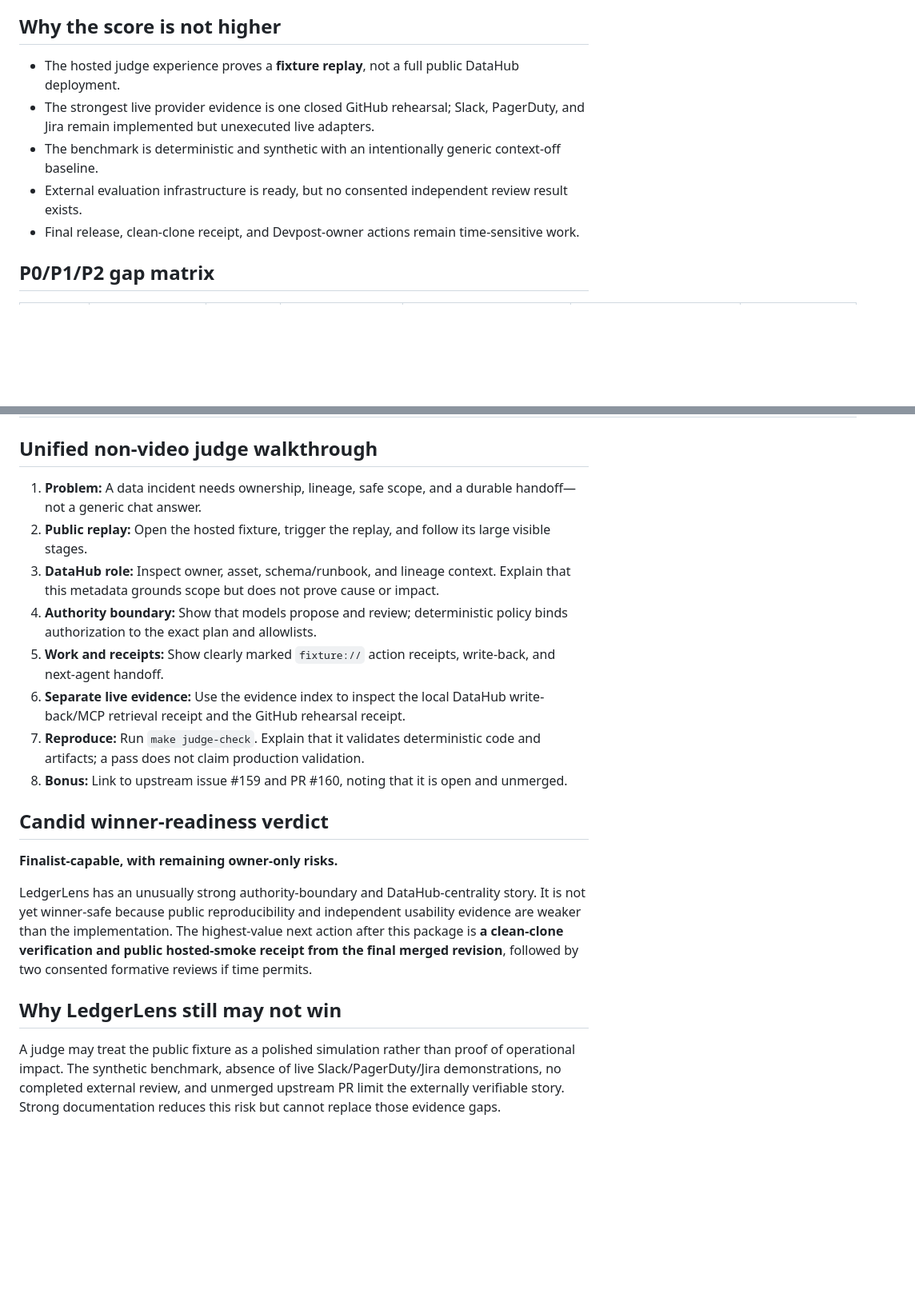
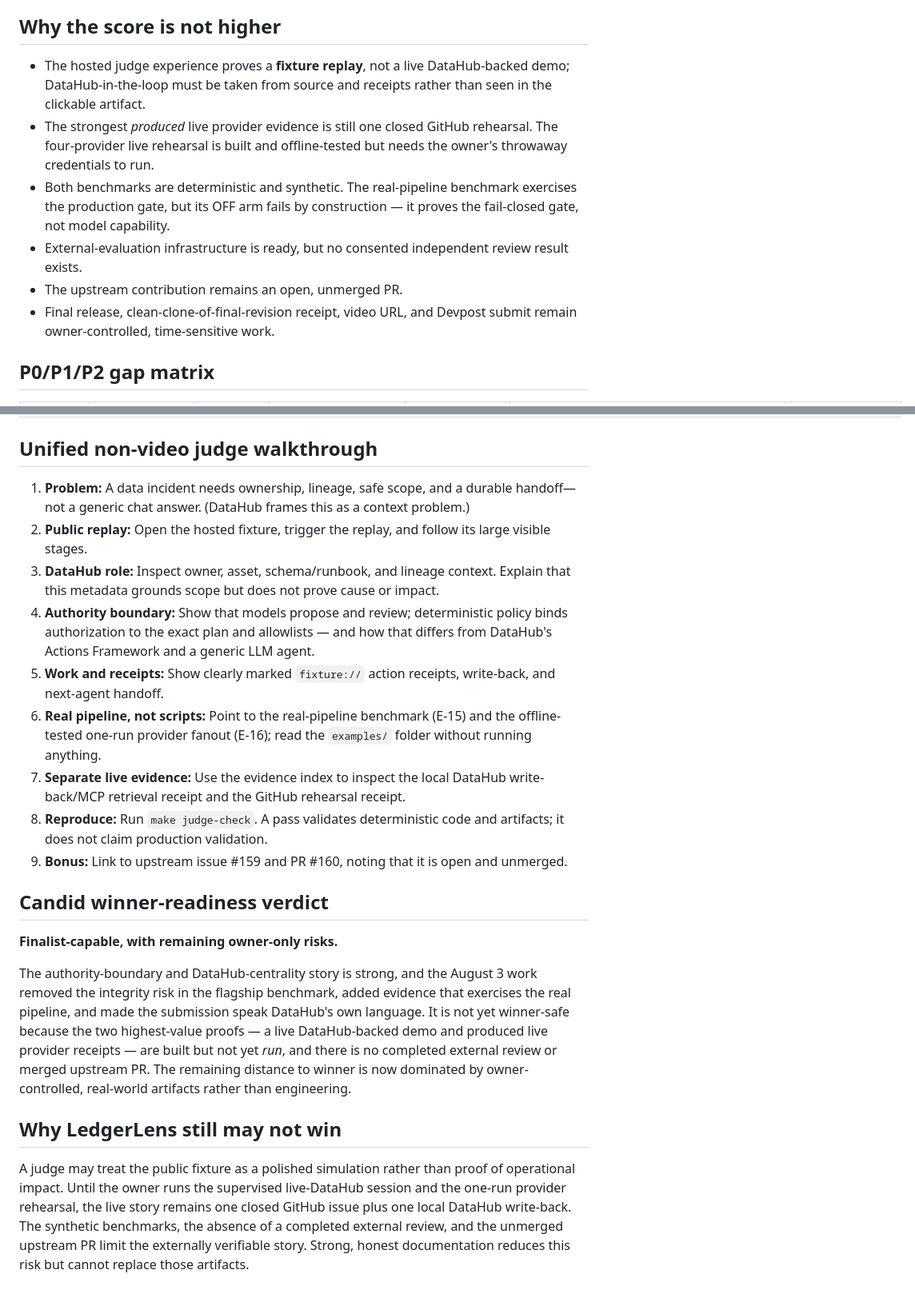
Before and after one commit to tomyimkc/ledgerlens, a Markdown page: docs/WINNER_READINESS.md, 2 parts joined by grey strips. Shown at 80% size. Rendered like a GitHub page; blank space fills up the shorter version.

```diff
--- a/docs/WINNER_READINESS.md
+++ b/docs/WINNER_READINESS.md
@@ -20,11 +21,12 @@
 
 ## Why the score is not higher
 
-- The hosted judge experience proves a **fixture replay**, not a full public DataHub deployment.
-- The strongest live provider evidence is one closed GitHub rehearsal; Slack, PagerDuty, and Jira remain implemented but unexecuted live adapters.
-- The benchmark is deterministic and synthetic with an intentionally generic context-off baseline.
-- External evaluation infrastructure is ready, but no consented independent review result exists.
-- Final release, clean-clone receipt, and Devpost-owner actions remain time-sensitive work.
+- The hosted judge experience proves a **fixture replay**, not a live DataHub-backed demo; DataHub-in-the-loop must be taken from source and receipts rather than seen in the clickable artifact.
+- The strongest *produced* live provider evidence is still one closed GitHub rehearsal. The four-provider live rehearsal is built and offline-tested but needs the owner's throwaway credentials to run.
+- Both benchmarks are deterministic and synthetic. The real-pipeline benchmark exercises the production gate, but its OFF arm fails by construction — it proves the fail-closed gate, not model capability.
+- External-evaluation infrastructure is ready, but no consented independent review result exists.
+- The upstream contribution remains an open, unmerged PR.
+- Final release, clean-clone-of-final-revision receipt, video URL, and Devpost submit remain owner-controlled, time-sensitive work.
 
 ## P0/P1/P2 gap matrix
 
@@ -44,21 +45,22 @@
 
 ## Unified non-video judge walkthrough
 
-1. **Problem:** A data incident needs ownership, lineage, safe scope, and a durable handoff—not a generic chat answer.
+1. **Problem:** A data incident needs ownership, lineage, safe scope, and a durable handoff—not a generic chat answer. (DataHub frames this as a context problem.)
 2. **Public replay:** Open the hosted fixture, trigger the replay, and follow its large visible stages.
 3. **DataHub role:** Inspect owner, asset, schema/runbook, and lineage context. Explain that this metadata grounds scope but does not prove cause or impact.
-4. **Authority boundary:** Show that models propose and review; deterministic policy binds authorization to the exact plan and allowlists.
+4. **Authority boundary:** Show that models propose and review; deterministic policy binds authorization to the exact plan and allowlists — and how that differs from DataHub's Actions Framework and a generic LLM agent.
 5. **Work and receipts:** Show clearly marked `fixture://` action receipts, write-back, and next-agent handoff.
-6. **Separate live evidence:** Use the evidence index to inspect the local DataHub write-back/MCP retrieval receipt and the GitHub rehearsal receipt.
-7. **Reproduce:** Run `make judge-check`. Explain that it validates deterministic code and artifacts; a pass does not claim production validation.
-8. **Bonus:** Link to upstream issue #159 and PR #160, noting that it is open and unmerged.
+6. **Real pipeline, not scripts:** Point to the real-pipeline benchmark (E-15) and the offline-tested one-run provider fanout (E-16); read the `examples/` folder without running anything.
+7. **Separate live evidence:** Use the evidence index to inspect the local DataHub write-back/MCP retrieval receipt and the GitHub rehearsal receipt.
+8. **Reproduce:** Run `make judge-check`. A pass validates deterministic code and artifacts; it does not claim production validation.
+9. **Bonus:** Link to upstream issue #159 and PR #160, noting that it is open and unmerged.
 
 ## Candid winner-readiness verdict
 
 **Finalist-capable, with remaining owner-only risks.**
 
-LedgerLens has an unusually strong authority-boundary and DataHub-centrality story. It is not yet winner-safe because public reproducibility and independent usability evidence are weaker than the implementation. The highest-value next action after this package is **a clean-clone verification and public hosted-smoke receipt from the final merged revision**, followed by two consented formative reviews if time permits.
+The authority-boundary and DataHub-centrality story is strong, and the August 3 work removed the integrity risk in the flagship benchmark, added evidence that exercises the real pipeline, and made the submission speak DataHub's own language. It is not yet winner-safe because the two highest-value proofs — a live DataHub-backed demo and produced live provider receipts — are built but not yet *run*, and there is no completed external review or merged upstream PR. The remaining distance to winner is now dominated by owner-controlled, real-world artifacts rather than engineering.
 
 ## Why LedgerLens still may not win
 
-A judge may treat the public fixture as a polished simulation rather than proof of operational impact. The synthetic benchmark, absence of live Slack/PagerDuty/Jira demonstrations, no completed external review, and unmerged upstream PR limit the externally verifiable story. Strong documentation reduces this risk but cannot replace those evidence gaps.
+A judge may treat the public fixture as a polished simulation rather than proof of operational impact. Until the owner runs the supervised live-DataHub session and the one-run provider rehearsal, the live story remains one closed GitHub issue plus one local DataHub write-back. The synthetic benchmarks, the absence of a completed external review, and the unmerged upstream PR limit the externally verifiable story. Strong, honest documentation reduces this risk but cannot replace those artifacts.
```
Also changed, not shown: other parts of docs/WINNER_READINESS.md (+20 -20 lines).
